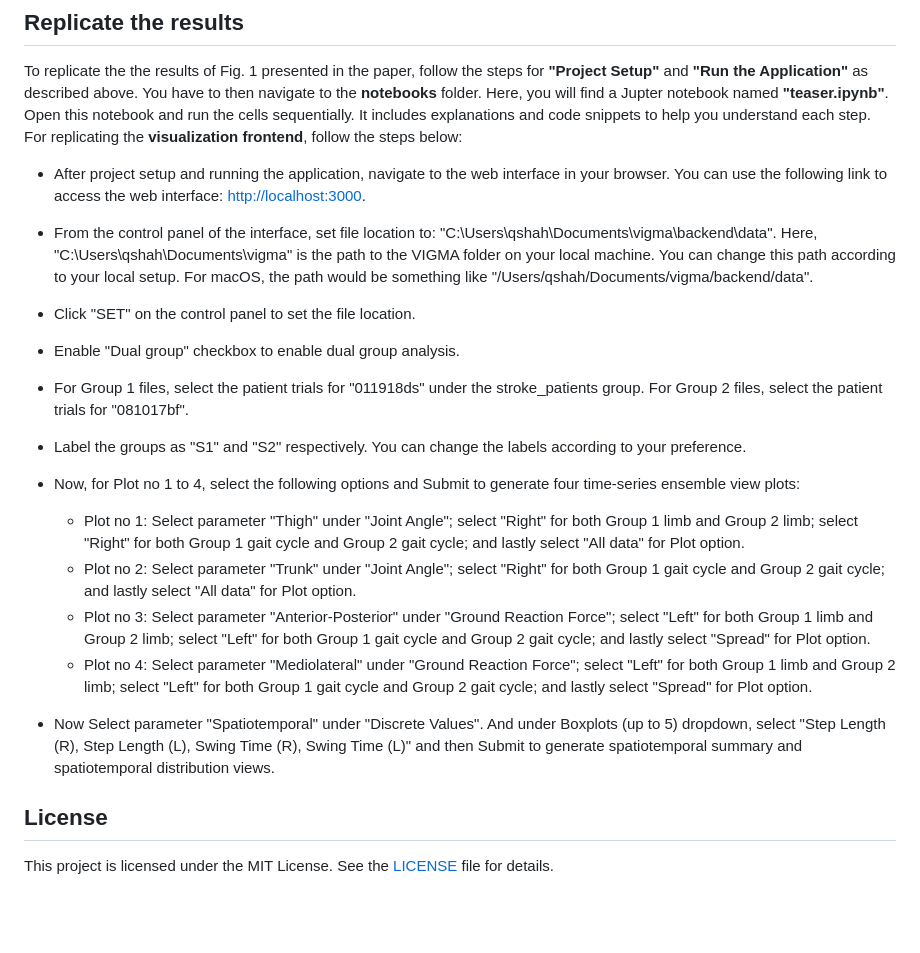
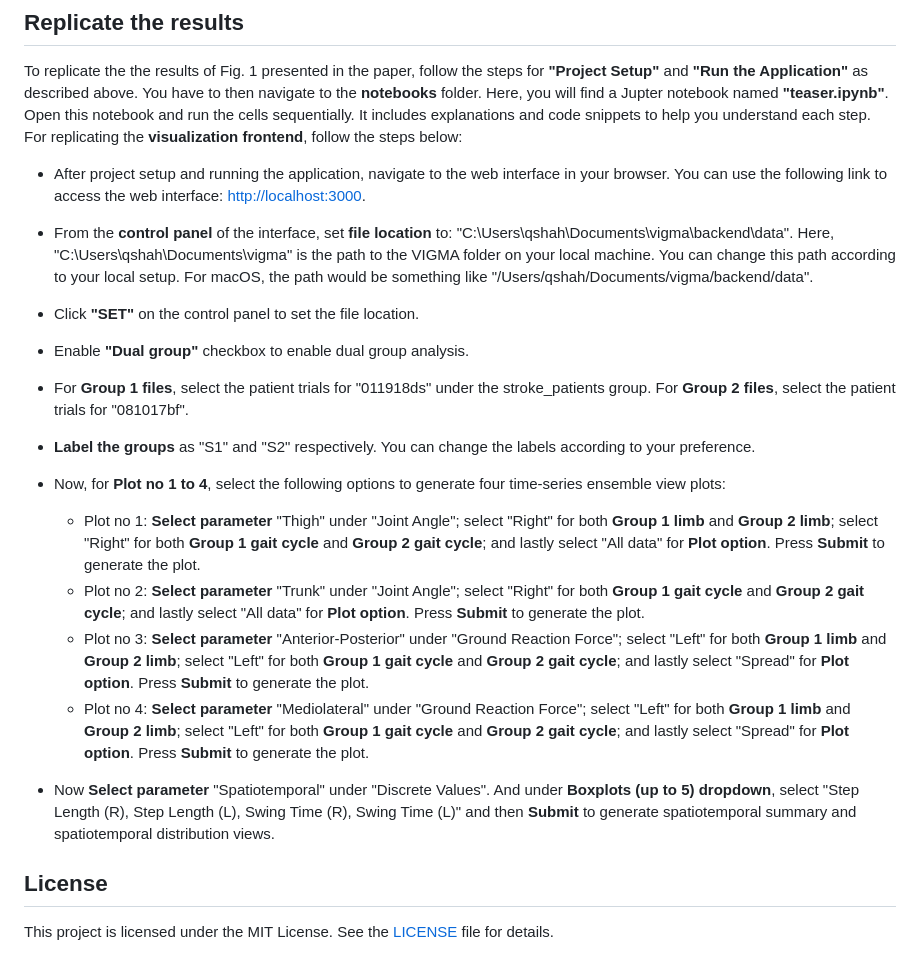
Before and after one commit to komar41/vigma, a Markdown page: README.md, the part around the change. Rendered like a GitHub page; blank space fills up the shorter version.

Commit message:
replication of results

```diff
--- a/README.md
+++ b/README.md
@@ -126,17 +126,17 @@ To replicate the the results of Fig. 1 presented in the paper, follow the steps
 
 - After project setup and running the application, navigate to the web interface in your browser. You can use the following link to access the web interface: [http://localhost:3000](http://localhost:3000).
 
-- From the control panel of the interface, set file location to: "C:\Users\qshah\Documents\vigma\backend\data". Here, "C:\Users\qshah\Documents\vigma" is the path to the VIGMA folder on your local machine. You can change this path according to your local setup. For macOS, the path would be something like "/Users/qshah/Documents/vigma/backend/data".
-- Click "SET" on the control panel to set the file location.
-- Enable "Dual group" checkbox to enable dual group analysis.
-- For Group 1 files, select the patient trials for "011918ds" under the stroke_patients group. For Group 2 files, select the patient trials for "081017bf".
-- Label the groups as "S1" and "S2" respectively. You can change the labels according to your preference.
-- Now, for Plot no 1 to 4, select the following options and Submit to generate four time-series ensemble view plots:
-  - Plot no 1: Select parameter "Thigh" under "Joint Angle"; select "Right" for both Group 1 limb and Group 2 limb; select "Right" for both Group 1 gait cycle and Group 2 gait cycle; and lastly select "All data" for Plot option.
-  - Plot no 2: Select parameter "Trunk" under "Joint Angle"; select "Right" for both Group 1 gait cycle and Group 2 gait cycle; and lastly select "All data" for Plot option.
-  - Plot no 3: Select parameter "Anterior-Posterior" under "Ground Reaction Force"; select "Left" for both Group 1 limb and Group 2 limb; select "Left" for both Group 1 gait cycle and Group 2 gait cycle; and lastly select "Spread" for Plot option.
-  - Plot no 4: Select parameter "Mediolateral" under "Ground Reaction Force"; select "Left" for both Group 1 limb and Group 2 limb; select "Left" for both Group 1 gait cycle and Group 2 gait cycle; and lastly select "Spread" for Plot option.
-- Now Select parameter "Spatiotemporal" under "Discrete Values". And under Boxplots (up to 5) dropdown, select "Step Length (R), Step Length (L), Swing Time (R), Swing Time (L)" and then Submit to generate spatiotemporal summary and spatiotemporal distribution views.
+- From the **control panel** of the interface, set **file location** to: "C:\Users\qshah\Documents\vigma\backend\data". Here, "C:\Users\qshah\Documents\vigma" is the path to the VIGMA folder on your local machine. You can change this path according to your local setup. For macOS, the path would be something like "/Users/qshah/Documents/vigma/backend/data".
+- Click **"SET"** on the control panel to set the file location.
+- Enable **"Dual group"** checkbox to enable dual group analysis.
+- For **Group 1 files**, select the patient trials for "011918ds" under the stroke_patients group. For **Group 2 files**, select the patient trials for "081017bf".
+- **Label the groups** as "S1" and "S2" respectively. You can change the labels according to your preference.
+- Now, for **Plot no 1 to 4**, select the following options to generate four time-series ensemble view plots:
+  - Plot no 1: **Select parameter** "Thigh" under "Joint Angle"; select "Right" for both **Group 1 limb** and **Group 2 limb**; select "Right" for both **Group 1 gait cycle** and **Group 2 gait cycle**; and lastly select "All data" for **Plot option**. Press **Submit** to generate the plot.
+  - Plot no 2: **Select parameter** "Trunk" under "Joint Angle"; select "Right" for both **Group 1 gait cycle** and **Group 2 gait cycle**; and lastly select "All data" for **Plot option**. Press **Submit** to generate the plot.
+  - Plot no 3: **Select parameter** "Anterior-Posterior" under "Ground Reaction Force"; select "Left" for both **Group 1 limb** and **Group 2 limb**; select "Left" for both **Group 1 gait cycle** and **Group 2 gait cycle**; and lastly select "Spread" for **Plot option**. Press **Submit** to generate the plot.
+  - Plot no 4: **Select parameter** "Mediolateral" under "Ground Reaction Force"; select "Left" for both **Group 1 limb** and **Group 2 limb**; select "Left" for both **Group 1 gait cycle** and **Group 2 gait cycle**; and lastly select "Spread" for **Plot option**. Press **Submit** to generate the plot.
+- Now **Select parameter** "Spatiotemporal" under "Discrete Values". And under **Boxplots (up to 5) dropdown**, select "Step Length (R), Step Length (L), Swing Time (R), Swing Time (L)" and then **Submit** to generate spatiotemporal summary and spatiotemporal distribution views.
 
 ## License
 
```
